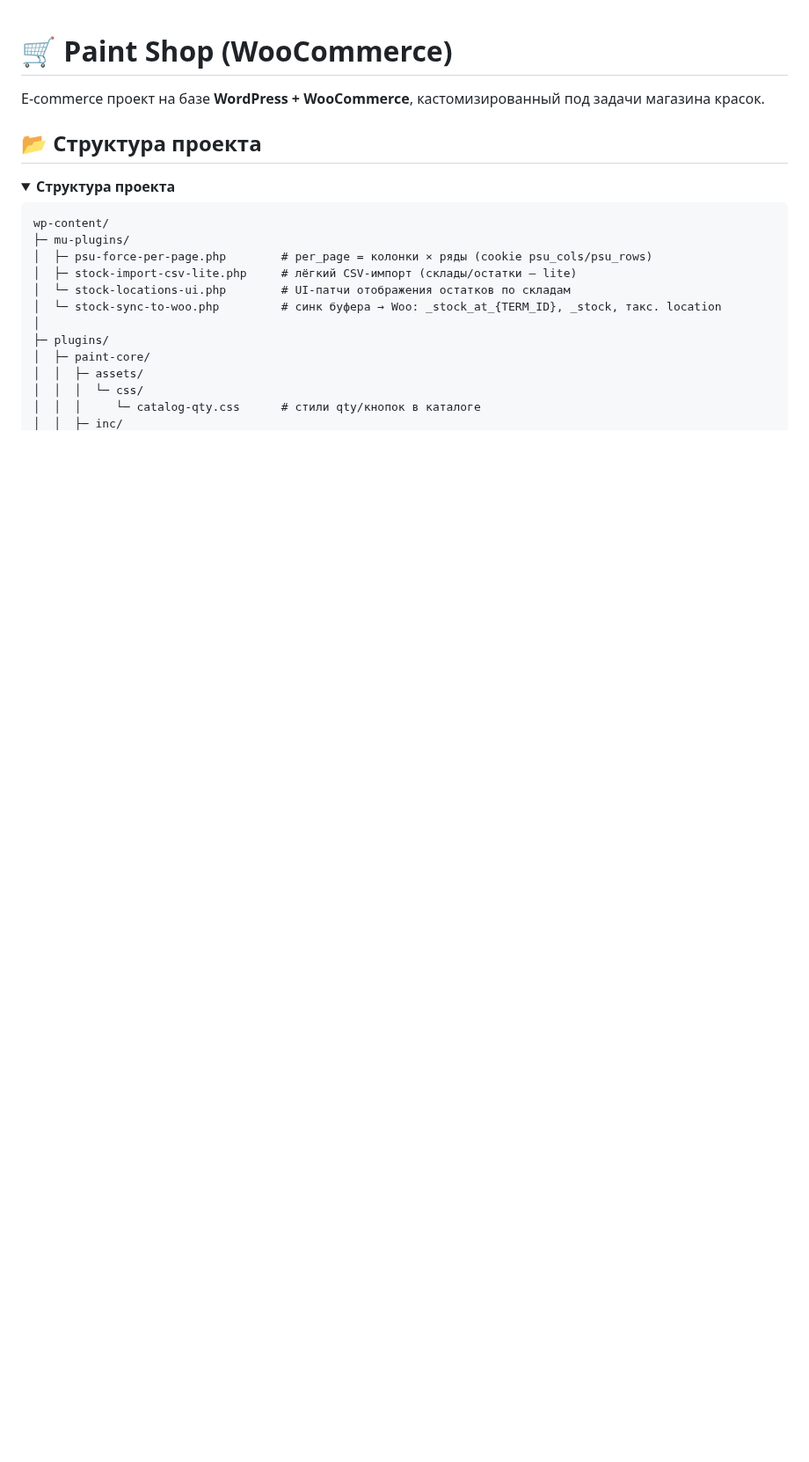
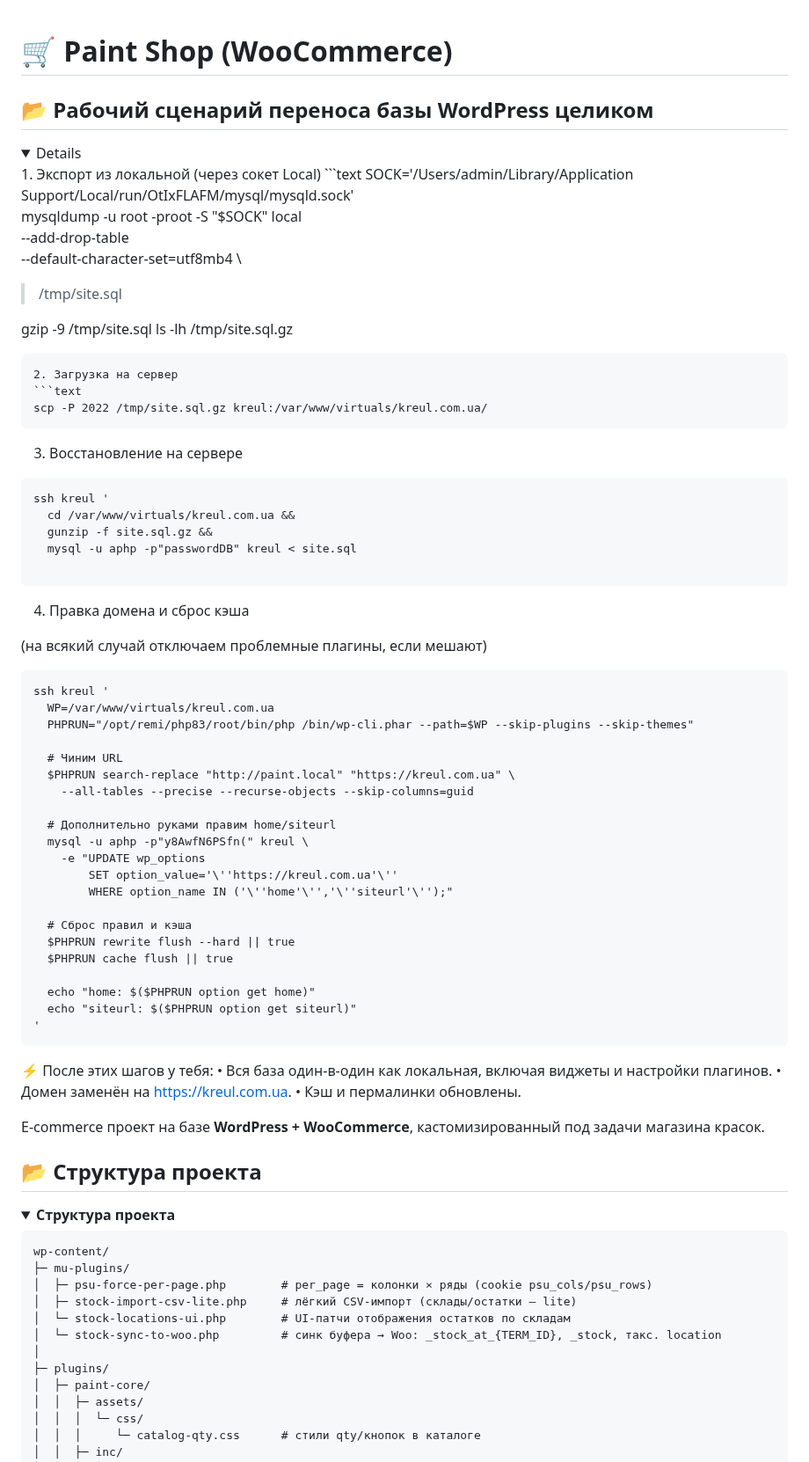
Before and after one commit to VMalakhatka/paint-shop, a Markdown page: README.md, the part around one of its changes. Shown at 88% size. Rendered like a GitHub page; folded sections open; blank space fills up the shorter version.

Commit message:
add in READ ME deploy in db by hand

````diff
--- a/README.md
+++ b/README.md
@@ -1 +1,60 @@
 # 🛒 Paint Shop (WooCommerce)
+
+## 📂 Рабочий сценарий переноса базы WordPress целиком
+<details>
+1. Экспорт из локальной (через сокет Local)
+```text
+SOCK='/Users/admin/Library/Application Support/Local/run/OtIxFLAFM/mysql/mysqld.sock'
+
+mysqldump -u root -proot -S "$SOCK" local \
+  --add-drop-table \
+  --default-character-set=utf8mb4 \
+  > /tmp/site.sql
+
+gzip -9 /tmp/site.sql
+ls -lh /tmp/site.sql.gz
+```
+2. Загрузка на сервер
+```text
+scp -P 2022 /tmp/site.sql.gz kreul:/var/www/virtuals/kreul.com.ua/
+```
+3. Восстановление на сервере
+```text
+ssh kreul '
+  cd /var/www/virtuals/kreul.com.ua &&
+  gunzip -f site.sql.gz &&
+  mysql -u aphp -p"passwordDB" kreul < site.sql
+
+```
+
+4. Правка домена и сброс кэша
+
+(на всякий случай отключаем проблемные плагины, если мешают)
+```text
+ssh kreul '
+  WP=/var/www/virtuals/kreul.com.ua
+  PHPRUN="/opt/remi/php83/root/bin/php /bin/wp-cli.phar --path=$WP --skip-plugins --skip-themes"
+
+  # Чиним URL
+  $PHPRUN search-replace "http://paint.local" "https://kreul.com.ua" \
+    --all-tables --precise --recurse-objects --skip-columns=guid
+
+  # Дополнительно руками правим home/siteurl
+  mysql -u aphp -p"y8AwfN6PSfn(" kreul \
+    -e "UPDATE wp_options
+        SET option_value='\''https://kreul.com.ua'\''
+        WHERE option_name IN ('\''home'\'','\''siteurl'\'');"
+
+  # Сброс правил и кэша
+  $PHPRUN rewrite flush --hard || true
+  $PHPRUN cache flush || true
+
+  echo "home: $($PHPRUN option get home)"
+  echo "siteurl: $($PHPRUN option get siteurl)"
+'
+```
+⚡ После этих шагов у тебя:
+	•	Вся база один-в-один как локальная, включая виджеты и настройки плагинов.
+	•	Домен заменён на https://kreul.com.ua.
+	•	Кэш и пермалинки обновлены.
+
````
Also changed, not shown: other parts of README.md (+1 -0 lines).
